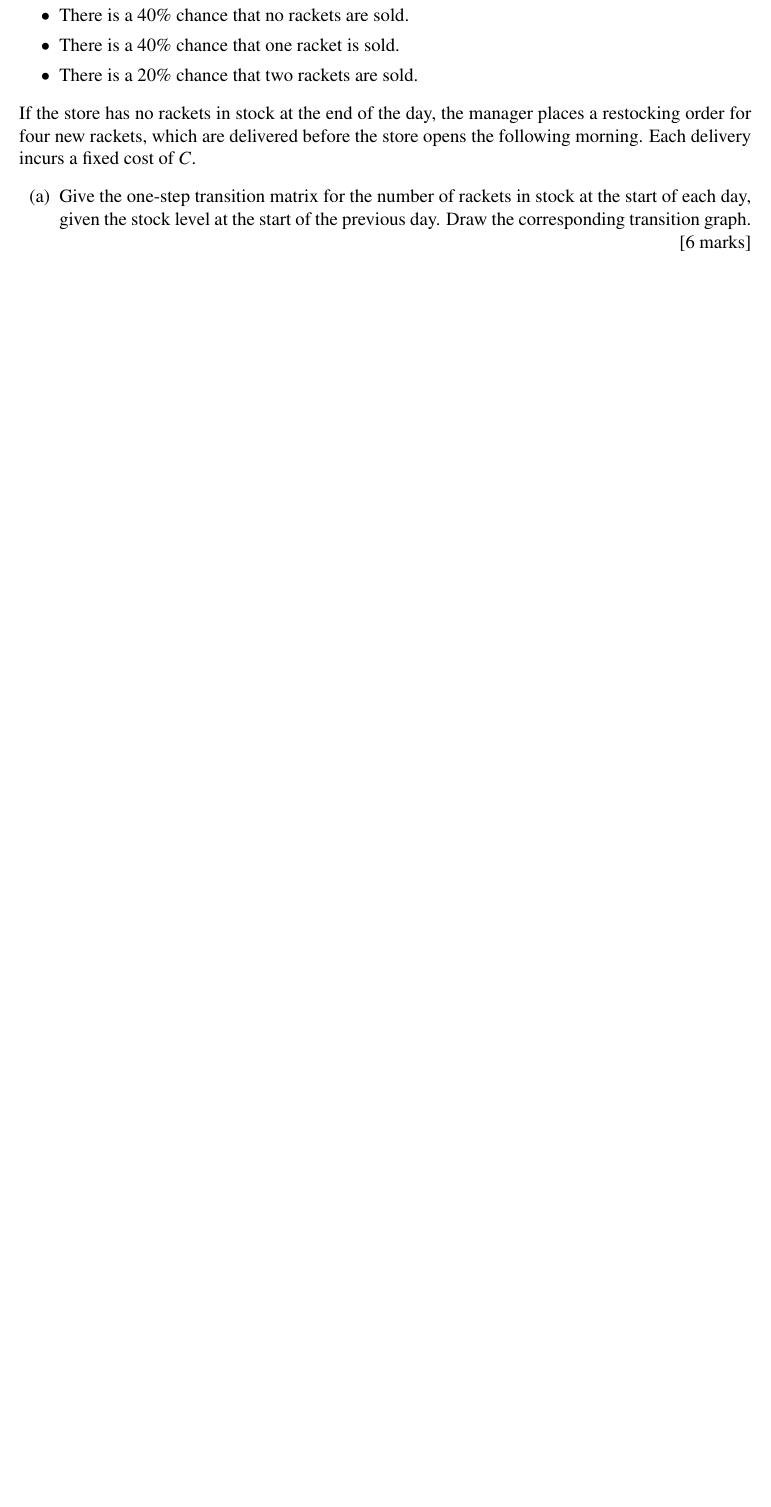
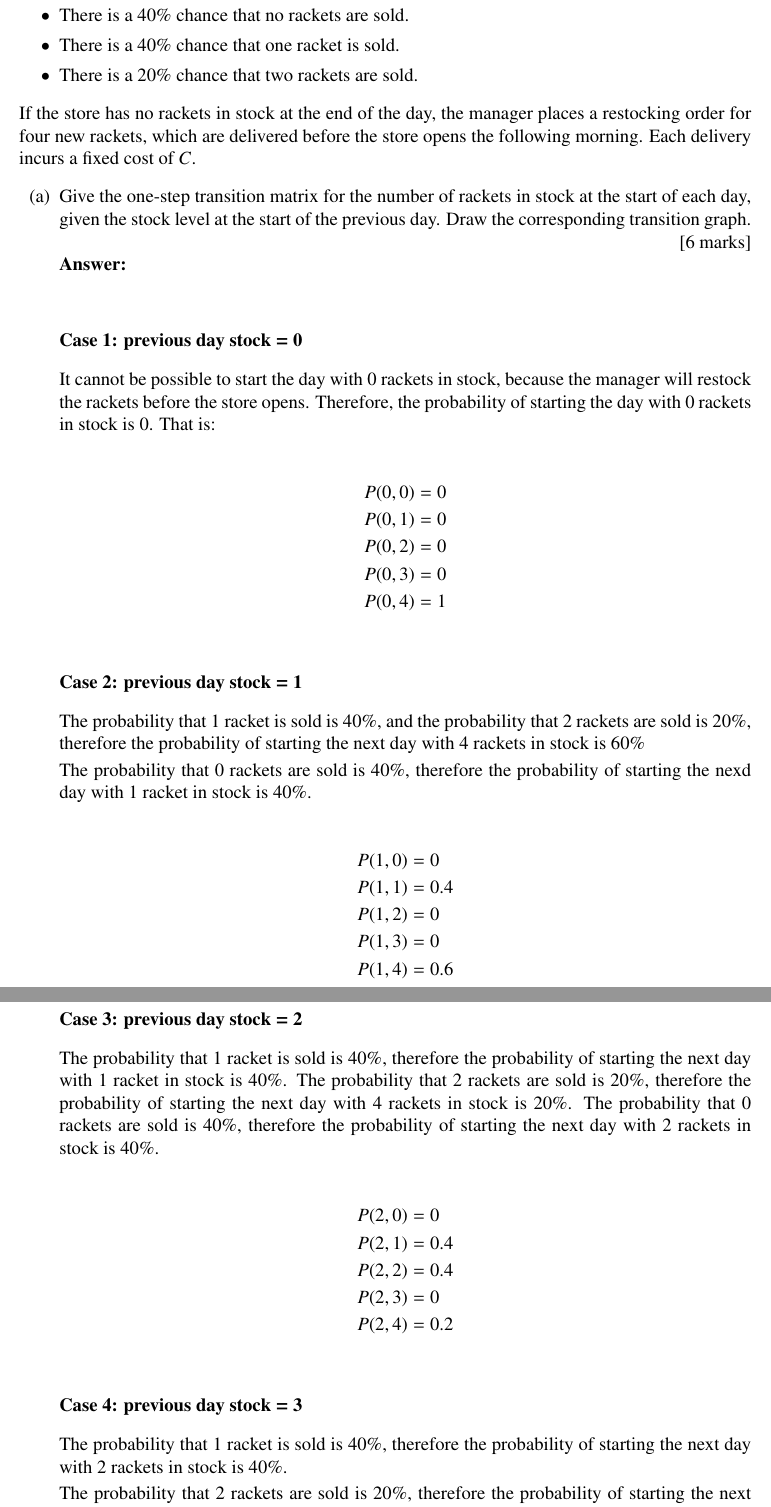
Before and after one commit to mrterminal-git/stat7003-a3, a LaTeX problem sheet (STAT2003_2025_assignment3.tex): part of page 11 of 12 before the commit and two parts of pages 11 and 12 of 15 after it, the two joined at a grey line, cut so that both start at the same text, the shorter picture padded with empty space. Compiled offline with pdfLaTeX.

Commit message:
refactor: progress on Q4

```diff
--- a/STAT2003_2025_assignment3.tex
+++ b/STAT2003_2025_assignment3.tex
@@ -510,3 +510,49 @@ If the store has no rackets in stock at the end of the day, the manager places a
 \item Give the one-step transition matrix for the number of rackets in stock at the start of each day, given the stock level at the start of the previous day. Draw the corresponding transition graph.
 			\\\phantom{1}\hfill [6 marks]
 %
+\\
+\textbf{Answer:}
+\\
+\subsubsection*{Case 1: previous day stock = 0}
+
+It cannot be possible to start the day with 0 rackets in stock, because the manager will restock the rackets before the store opens. Therefore, the probability of starting the day with 0 rackets in stock is 0. That is:
+
+\begin{align*}
+P(0, 0) &= 0 \\
+P(0, 1) &= 0 \\
+P(0, 2) &= 0 \\
+P(0, 3) &= 0 \\
+P(0, 4) &= 1 \\
+\end{align*}
+
+\subsubsection*{Case 2: previous day stock = 1}
+
+The probability that 1 racket is sold is 40\%, and the probability that 2 rackets are sold is 20\%, therefore the probability of starting the next day with 4 rackets in stock is 60\%
+
+The probability that 0 rackets are sold is 40\%, therefore the probability of starting the nexd day with 1 racket in stock is 40\%.
+
+\begin{align*}
+P(1, 0) &= 0 \\
+P(1, 1) &= 0.4 \\
+P(1, 2) &= 0 \\
+P(1, 3) &= 0 \\
+P(1, 4) &= 0.6 \\
+\end{align*}
+
+\subsubsection*{Case 3: previous day stock = 2}
+
+The probability that 1 racket is sold is 40\%, therefore the probability of starting the next day with 1 racket in stock is 40\%. The probability that 2 rackets are sold is 20\%, therefore the probability of starting the next day with 4 rackets in stock is 20\%. The probability that 0 rackets are sold is 40\%, therefore the probability of starting the next day with 2 rackets in stock is 40\%.
+
+\begin{align*}
+P(2, 0) &= 0 \\
+P(2, 1) &= 0.4 \\
+P(2, 2) &= 0.4 \\
+P(2, 3) &= 0 \\
+P(2, 4) &= 0.2 \\
+\end{align*}
+
+\subsubsection*{Case 4: previous day stock = 3}
+
+The probability that 1 racket is sold is 40\%, therefore the probability of starting the next day with 2 rackets in stock is 40\%.
+
+The probability that 2 rackets are sold is 20\%, therefore the probability of starting the next day with 1 racket in stock is 20\%.
@@ -512,0 +578,6 @@ If the store has no rackets in stock at the end of the day, the manager places a
+P(4, 0) &= 0 \\
+P(4, 1) &= 0 \\
+P(4, 2) &= 0.2 \\
+P(4, 3) &= 0.4 \\
+P(4, 4) &= 0.4 \\
+\end{align*}
```
Also changed, not shown: STAT2003_2025_assignment3.pdf, STAT2003_2025_assignment3.tex (71 more changed lines), 4 other files.
